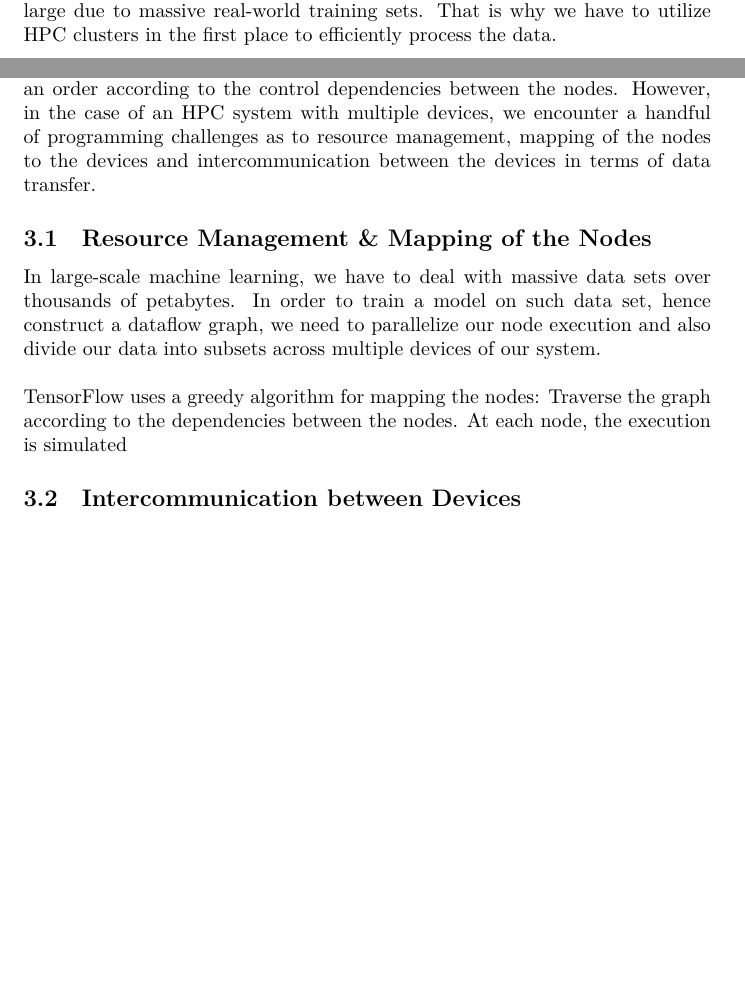
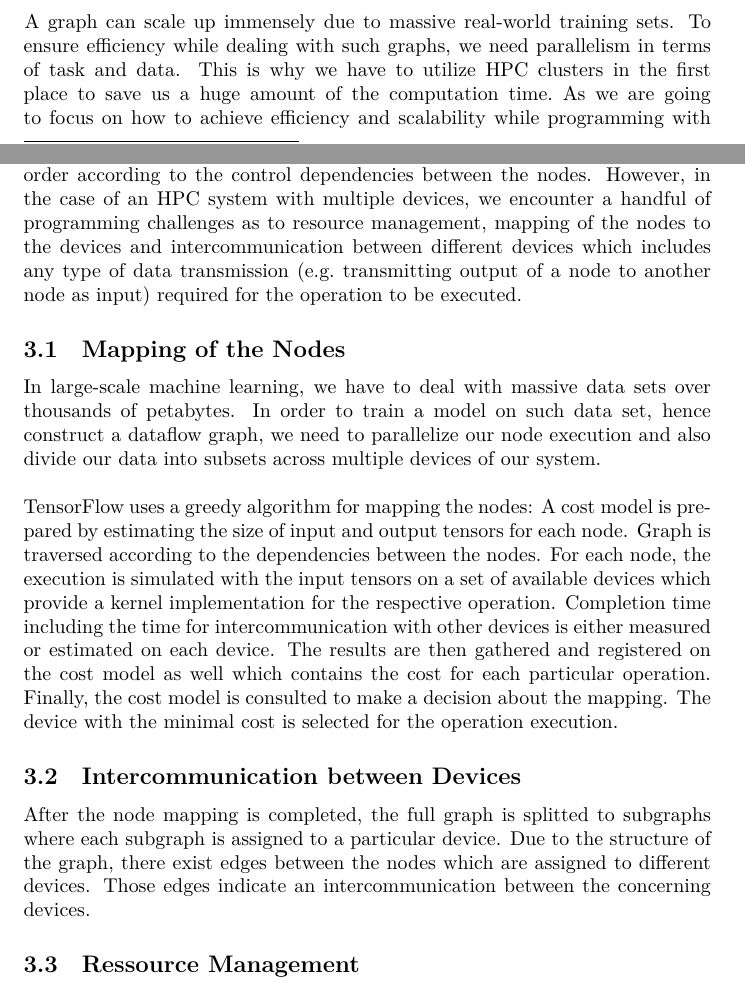
Before and after one commit to ekm01/EPHPC, a LaTeX document (Paper/EPHPC_Paper.tex): two parts of pages 4 and 6 of 7 before the commit and two parts of pages 5 and 6 of 7 after it, joined at a grey line, cut so that both start at the same text, the shorter picture padded with empty space. Compiled offline with XeLaTeX.

Commit message:
at intercommunication

```diff
--- a/Paper/EPHPC_Paper.tex
+++ b/Paper/EPHPC_Paper.tex
@@ -33,7 +33,7 @@
 
 \section{Introduction} % (fold)
 \label{sec:introduction}
-TensorFlow is a free and open-source framework developed by Google Brain, which finds its application widely in the field of machine learning and artificial intelligence. It is used to build and train large-scale models according to the client's preferences and provided data sets. In order to train a model, TensorFlow carries out several computations by mapping them onto a variety of hardware, such as mobile devices or systems consisting of multiple computational units with hundreds of GPUs. Those computations are represented in a "directed dataflow graph"\footnote{Martin Abadi, Ashish Agarwal, \ldots, "TensorFlow: Large-Scale Machine Learning on Heterogeneous Distributed Systems," November 9, 2015, p.\ 1, para.\ 2} as a whole, which is then compiled statically or dynamically depending on the version of Tensorflow \cite{first}. A graph can be extremely large due to massive real-world training sets. That is why we have to utilize HPC clusters in the first place to efficiently process the data.
+TensorFlow is a free and open-source framework developed by Google Brain, which finds its application widely in the field of machine learning and artificial intelligence. It is used to build and train large-scale models according to the client's preferences and provided data sets. In order to train a model, TensorFlow carries out several computations by mapping them onto a variety of hardware, such as mobile devices or systems consisting of multiple computational units with hundreds of GPUs. Those computations are represented in a "directed dataflow graph"\footnote{Martin Abadi, Ashish Agarwal, \ldots, "TensorFlow: Large-Scale Machine Learning on Heterogeneous Distributed Systems," November 9, 2015, p.\ 1, para.\ 2} as a whole, which is then compiled statically or dynamically depending on the version of Tensorflow \cite{first}.
 \\ \\To construct such graph, a client needs to create a session which is an interface with methods of its own. Through those methods, the client can introduce his data set to Tensorflow's system, define his model and its specifications. A graph is typically composed of the following \cite{first}:
 \begin{itemize}
   \item \textit{Node:} A node has zero or more inputs and zero or more outputs. It is an instantiation of an operation.
@@ -66,20 +65,27 @@ Each implementation follows the same standard (Fig.\ 2): Client process calls th
 \stepcounter{footnote}\footnotetext{Martin Abadi, Ashish Agarwal, ..., "TensorFlow: Large-Scale Machine Learning on Heterogeneous Distributed Systems," November 9, 2015, p.\ 3, fig.\ 2}
 \stepcounter{footnote}\footnotetext{https://www.oreilly.com/api/v2/epubs/9781787281349/files/assets/Ch09-Fig11.png}
 
+\hspace{-0.51cm}A graph can scale up immensely due to massive real-world training sets. To ensure efficiency while dealing with such graphs, we need parallelism in terms of task and data. This is why we have to utilize HPC clusters in the first place to save us a huge amount of the computation time.\ As we are going to focus on how to achieve efficiency and scalability while programming with TensorFlow on HPC systems, we first have to take a closer look at the distributed implementation of TensorFlow \cite{first}.
+
+
 \section{Distributed (Multiple-Device) Implementation} % (fold)
 \label{sec:multiple_device_execution_of_a_graph}
-If we consider a system with a single device, the execution is fairly simple: A worker process is created for the device. Data is placed into the memory and all the nodes are mapped to the same device. The device executes them in an order according to the control dependencies between the nodes. However, in the case of an HPC system with multiple devices, we encounter a handful of programming challenges as to resource management, mapping of the nodes to the devices and intercommunication between the devices in terms of data transfer.
+If we consider a system with a single device, the execution is fairly simple: A worker process is created for the device. Data is placed into the memory and all the nodes are mapped to the same device. The device executes them in an order according to the control dependencies between the nodes. However, in the case of an HPC system with multiple devices, we encounter a handful of programming challenges as to resource management, mapping of the nodes to the devices and intercommunication between different devices which includes any type of data transmission (e.g.\ transmitting output of a node to another node as input) required for the operation to be executed.
 
-\subsection{Resource Management \& Mapping of the Nodes} % (fold)
+\subsection{Mapping of the Nodes} % (fold)
 \label{sub:mapping_of_nodes}
 In large-scale machine learning, we have to deal with massive data sets over thousands of petabytes. In order to train a model on such data set, hence construct a dataflow graph, we need to parallelize our node execution and also divide our data into subsets across multiple devices of our system.
-\\ \\TensorFlow uses a greedy algorithm for mapping the nodes: Traverse the graph according to the dependencies between the nodes. At each node, the execution is simulated
+\\ \\TensorFlow uses a greedy algorithm for mapping the nodes: A cost model is prepared by estimating the size of input and output tensors for each node. Graph is traversed according to the dependencies between the nodes. For each node, the execution is simulated with the input tensors on a set of available devices which provide a kernel implementation for the respective operation. Completion time including the time for intercommunication with other devices is either measured or estimated on each device. The results are then gathered and registered on the cost model as well which contains the cost for each particular operation. Finally, the cost model is consulted to make a decision about the mapping. The device with the minimal cost is selected for the operation execution.
+
+\subsection{Intercommunication between Devices} % (fold)
+\label{sub:intercommunication_between_devices}
+After the node mapping is completed, the full graph is splitted to subgraphs where each subgraph is assigned to a particular device. Due to the structure of the graph, there exist edges between the nodes which are assigned to different devices. Those edges indicate an intercommunication between the concerning devices.
 
 
 
 
-\subsection{Intercommunication between Devices} % (fold)
-\label{sub:intercommunication_between_devices}
+\subsection{Ressource Management} % (fold)
+\label{sub:ressource_management}
 
 
 
```
Also changed, not shown: Paper/EPHPC_Paper.pdf, Paper/executionofgraph.png, Paper/EPHPC_Paper.tex (7 more changed lines), 1 other file.
